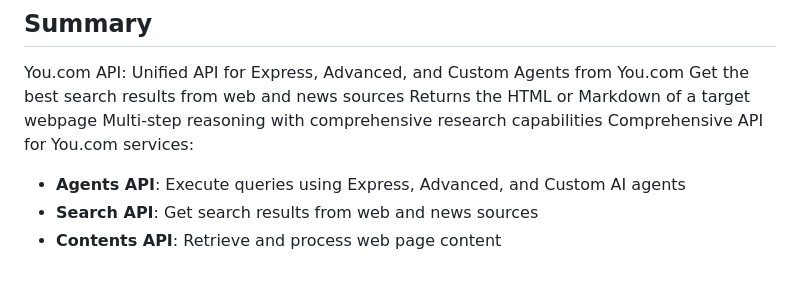
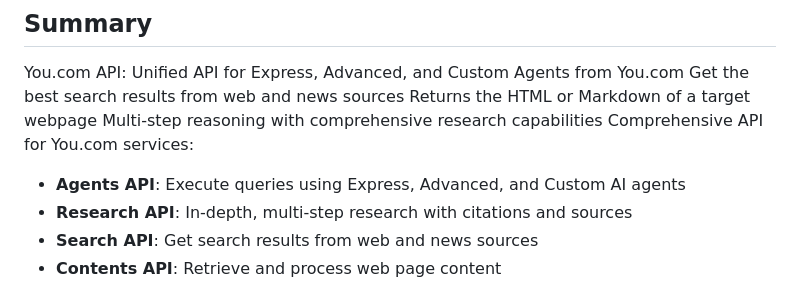
Before and after one commit to youdotcom-oss/youdotcom-python-sdk, a Markdown page: README.md, the part around the change. GitHub-like rendering.

Commit message:
docs: add Research API to README summary
Co-Authored-By: Claude Opus 4.6 <noreply@anthropic.com>

```diff
--- a/README.md
+++ b/README.md
@@ -21,6 +21,7 @@ Returns the HTML or Markdown of a target webpage
 Multi-step reasoning with comprehensive research capabilities
 Comprehensive API for You.com services:
 - **Agents API**: Execute queries using Express, Advanced, and Custom AI agents
+- **Research API**: In-depth, multi-step research with citations and sources
 - **Search API**: Get search results from web and news sources
 - **Contents API**: Retrieve and process web page content
 <!-- End Summary [summary] -->
```
